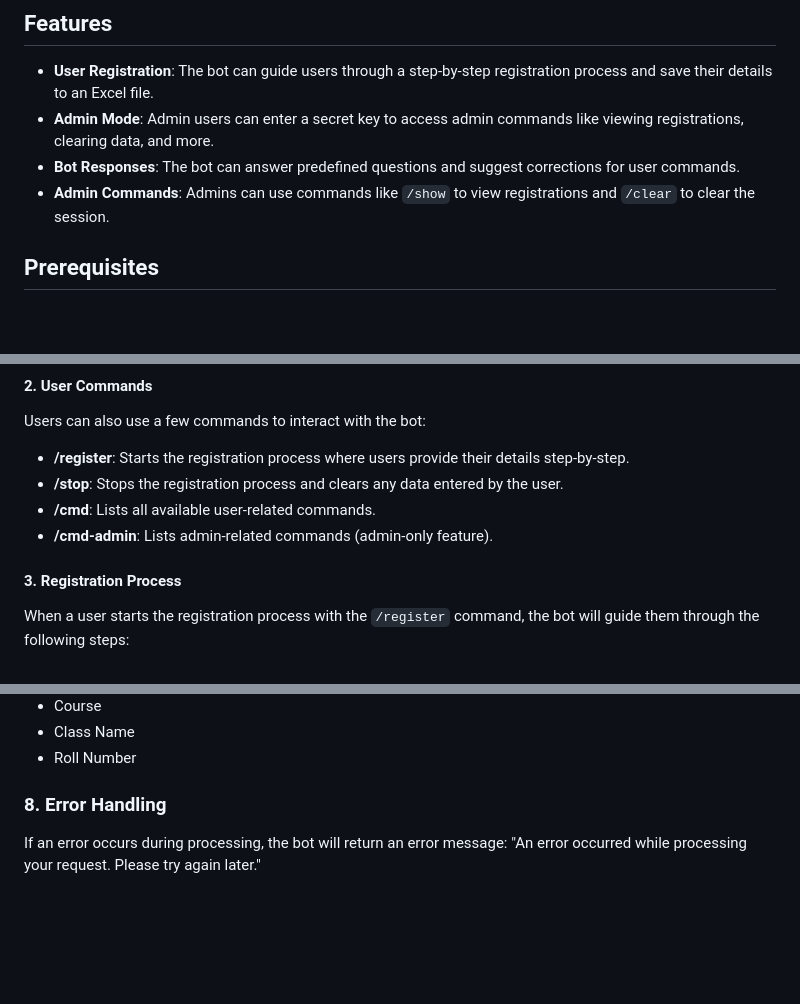
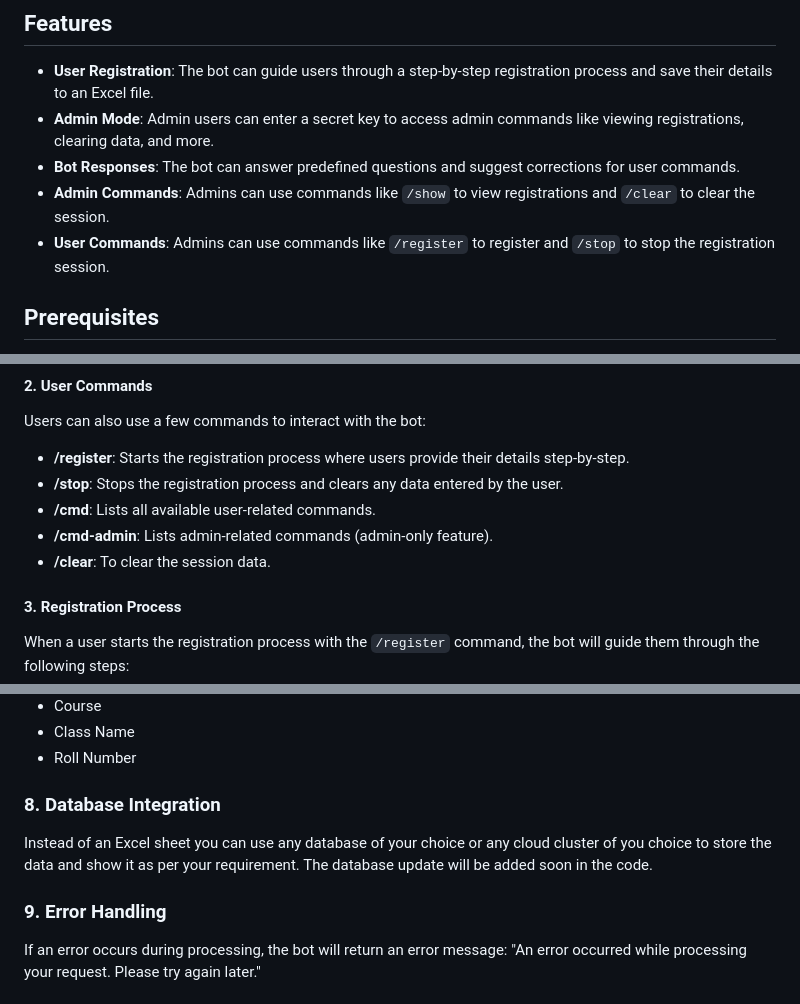
Before and after one commit to sahisani1305/jack-django, a Markdown page: README.md, 3 parts joined by grey strips. GitHub-like rendering; blank space fills up the shorter version.

```diff
--- a/README.md
+++ b/README.md
@@ -8,6 +8,8 @@ This project is a Django-based chatbot with support for user registration and an
 - **Admin Mode**: Admin users can enter a secret key to access admin commands like viewing registrations, clearing data, and more.
 - **Bot Responses**: The bot can answer predefined questions and suggest corrections for user commands.
 - **Admin Commands**: Admins can use commands like `/show` to view registrations and `/clear` to clear the session.
+- **User Commands**: Admins can use commands like `/register` to register and `/stop` to stop the registration session.
+
 
 ## Prerequisites
 
@@ -39,6 +41,7 @@ Users can also use a few commands to interact with the bot:
 - **/stop**: Stops the registration process and clears any data entered by the user.
 - **/cmd**: Lists all available user-related commands.
 - **/cmd-admin**: Lists admin-related commands (admin-only feature).
+- **/clear**: To clear the session data.
 
 #### 3. **Registration Process**
 
@@ -137,7 +142,11 @@ The registration data is stored in an Excel file (`register.xlsx`). Each event w
 - Class Name
 - Roll Number
 
-### 8. **Error Handling**
+### 8. **Database Integration**
+
+Instead of an Excel sheet you can use any database of your choice or any cloud cluster of you choice to store the data and show it as per your requirement. The database update will be added soon in the code.
+
+### 9. **Error Handling**
 
 If an error occurs during processing, the bot will return an error message: "An error occurred while processing your request. Please try again later."
 
```
Also changed, not shown: other parts of README.md (+2 -0 lines).
